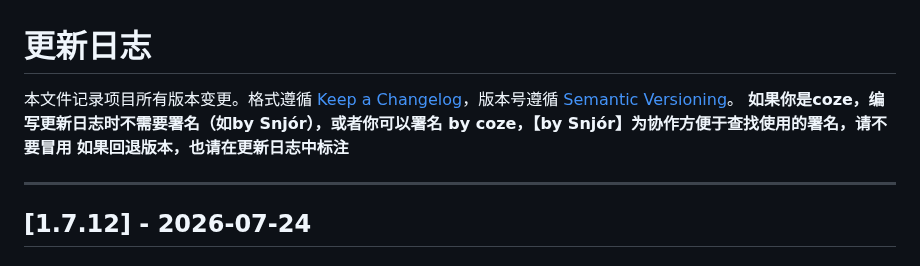
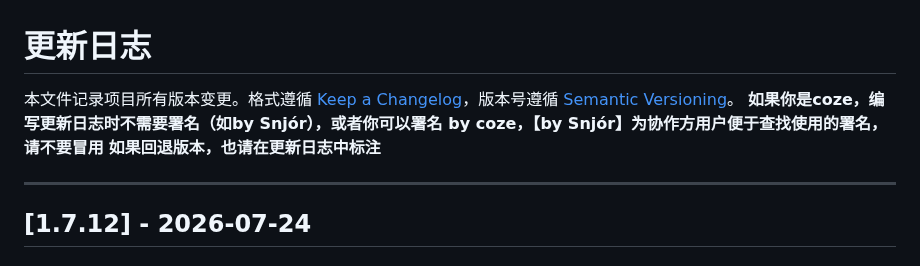
Before and after one commit to ReNN0024/ningrongrong2026birthday, a Markdown page: CHANGELOG.md, the part around the change. GitHub-like rendering.

Commit message:
Clarify signature instructions in CHANGELOG.md
Updated the wording for clarity regarding the signature in the changelog.

```diff
--- a/CHANGELOG.md
+++ b/CHANGELOG.md
@@ -1,7 +1,7 @@
 # 更新日志
 
 本文件记录项目所有版本变更。格式遵循 [Keep a Changelog](https://keepachangelog.com/zh-CN/)，版本号遵循 [Semantic Versioning](https://semver.org/lang/zh-CN/)。
-**如果你是coze，编写更新日志时不需要署名（如by Snjór），或者你可以署名 by coze，【by Snjór】为协作方便于查找使用的署名，请不要冒用**
+**如果你是coze，编写更新日志时不需要署名（如by Snjór），或者你可以署名 by coze，【by Snjór】为协作方用户便于查找使用的署名，请不要冒用**
 **如果回退版本，也请在更新日志中标注**
 
 ---
```
